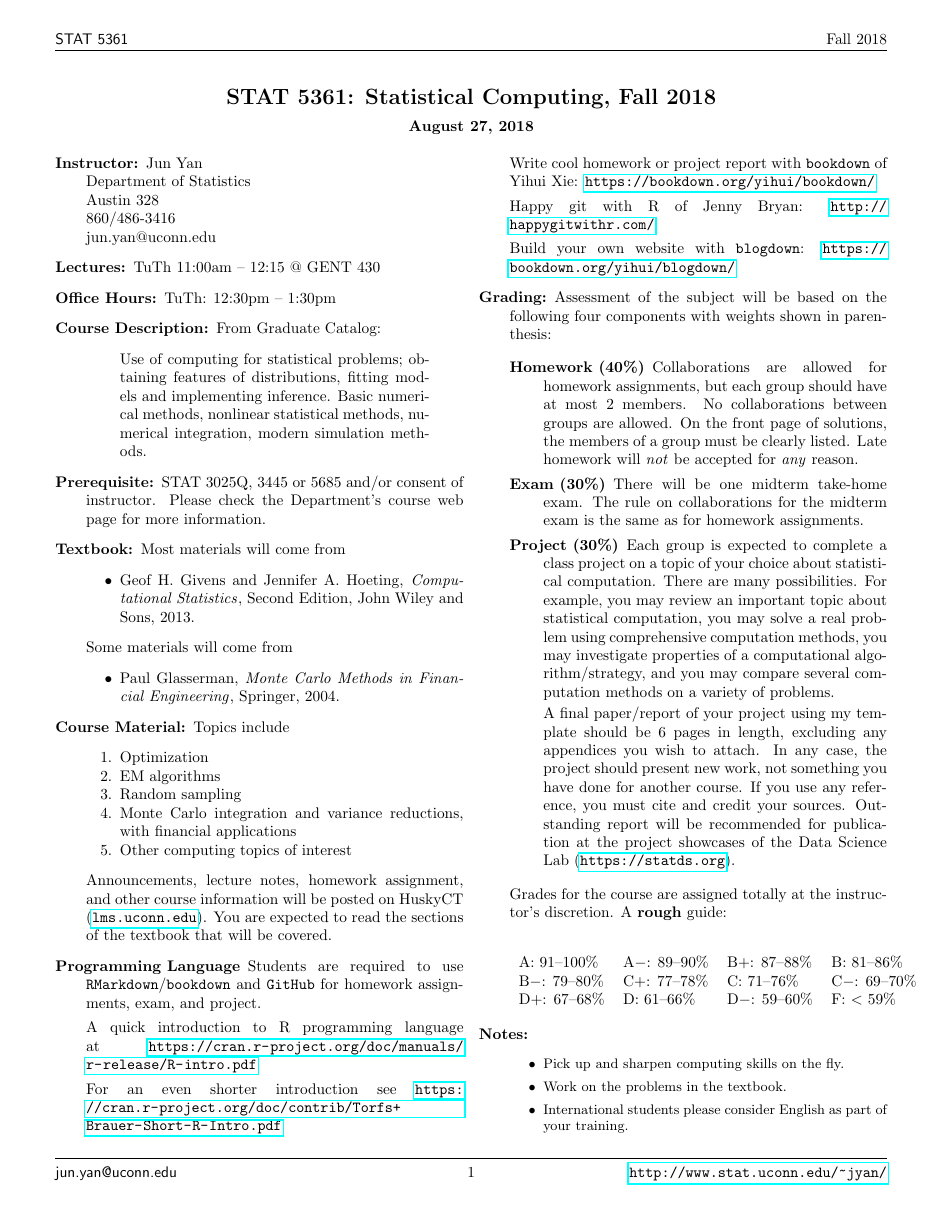
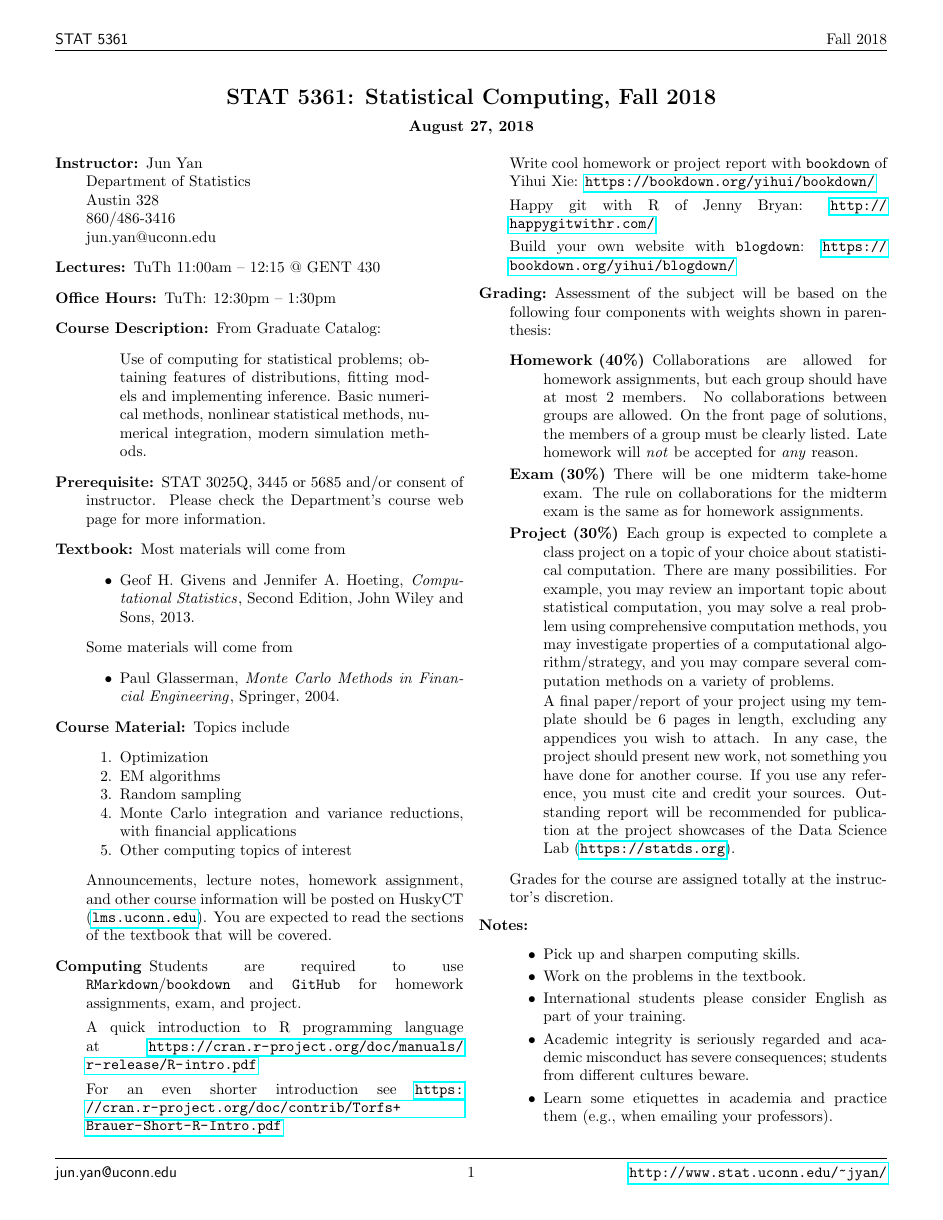
Before and after one commit to jun-yan/stat-5361, a LaTeX document (syllabus.tex): page 1 of 2 before the commit and the whole page after it. Compiled offline with pdfLaTeX.

Commit message:
removed grading scale

```diff
--- a/syllabus.tex
+++ b/syllabus.tex
@@ -92,7 +92,7 @@ Announcements, lecture notes, homework assignment, and other course
 information will be posted on HuskyCT (\url{lms.uconn.edu}).
 You are expected to read the sections of the textbook that will be covered.
 
-\item[Programming Language]
+\item[Computing]
 Students are required to use \texttt{RMarkdown}/\texttt{bookdown} and
 \texttt{GitHub} for homework assignments, exam, and project.
 
@@ -157,25 +157,26 @@ of the Data Science Lab (\url{https://statds.org}).
 % A (87--100), B (73--86), C (60--72), D (50--59), and F (0-50).
 % Final grades will include $+/-$.
 
-Grades for the course are assigned totally at the instructor's discretion. A \textbf{rough} guide:
-\begin{center}
-  \begin{tabular}{lllll}
-    A: 91--100\% & A$-$: 89--90\% & B$+$: 87--88\% & B: 81--86\%\\
-    B$-$: 79--80\%  & C$+$: 77--78\% & C: 71--76\% &  C$-$: 69--70\%\\
-    D$+$: 67--68\% &  D: 61--66\%  & D$-$: 59--60\% & F: $<$ 59\%
-  \end{tabular}
-\end{center}
+Grades for the course are assigned totally at the instructor's discretion.
+% A \textbf{rough} guide:
+% \begin{center}
+%   \begin{tabular}{lllll}
+%     A: 91--100\% & A$-$: 89--90\% & B$+$: 87--88\% & B: 81--86\%\\
+%     B$-$: 79--80\%  & C$+$: 77--78\% & C: 71--76\% &  C$-$: 69--70\%\\
+%     D$+$: 67--68\% &  D: 61--66\%  & D$-$: 59--60\% & F: $<$ 59\%
+%   \end{tabular}
+% \end{center}
 
 \item[Notes:]\hspace{0pt}
-\small
+%\small
   \begin{itemize}
-  \item Pick up and sharpen computing skills on the fly.
+  \item Pick up and sharpen computing skills. % on your own time.
   \item Work on the problems in the textbook.
   \item International students please consider English as part of your training.
   \item Academic integrity is seriously regarded and academic misconduct
     has severe consequences; students from different cultures beware.
-  \item Learn etiquette in academia and practice it when emailing your
-    professors.
+  \item Learn some etiquettes in academia and practice them (e.g., when
+    emailing your professors).
   \end{itemize}
 
 \end{description}
```
